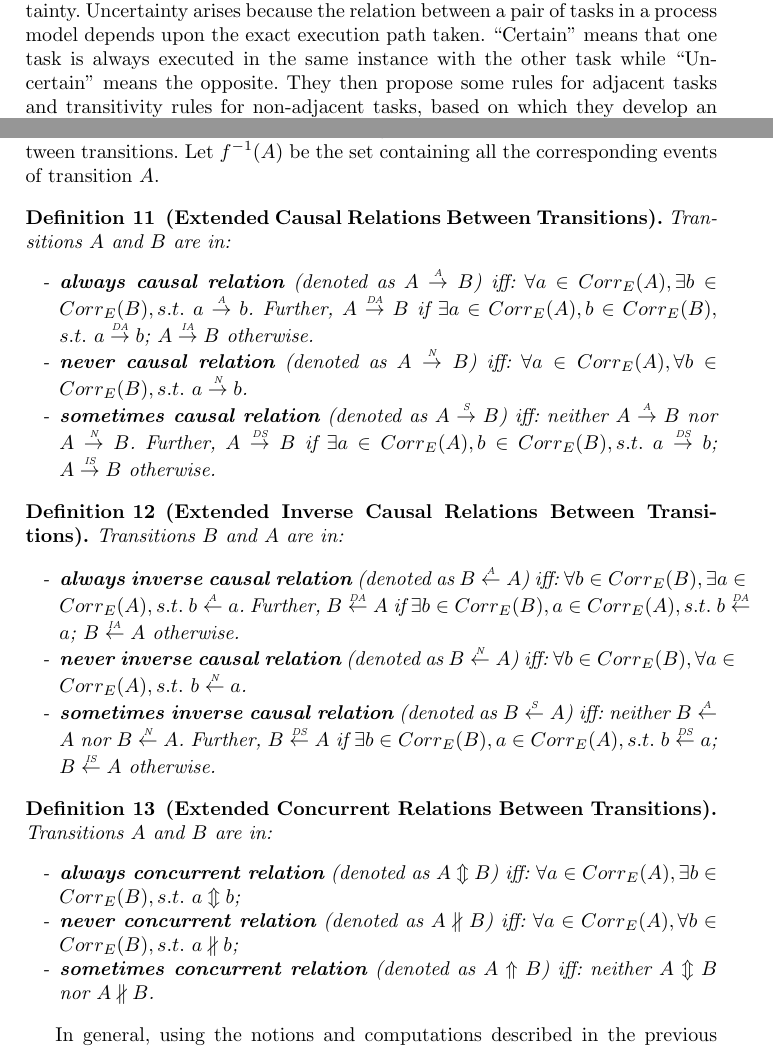
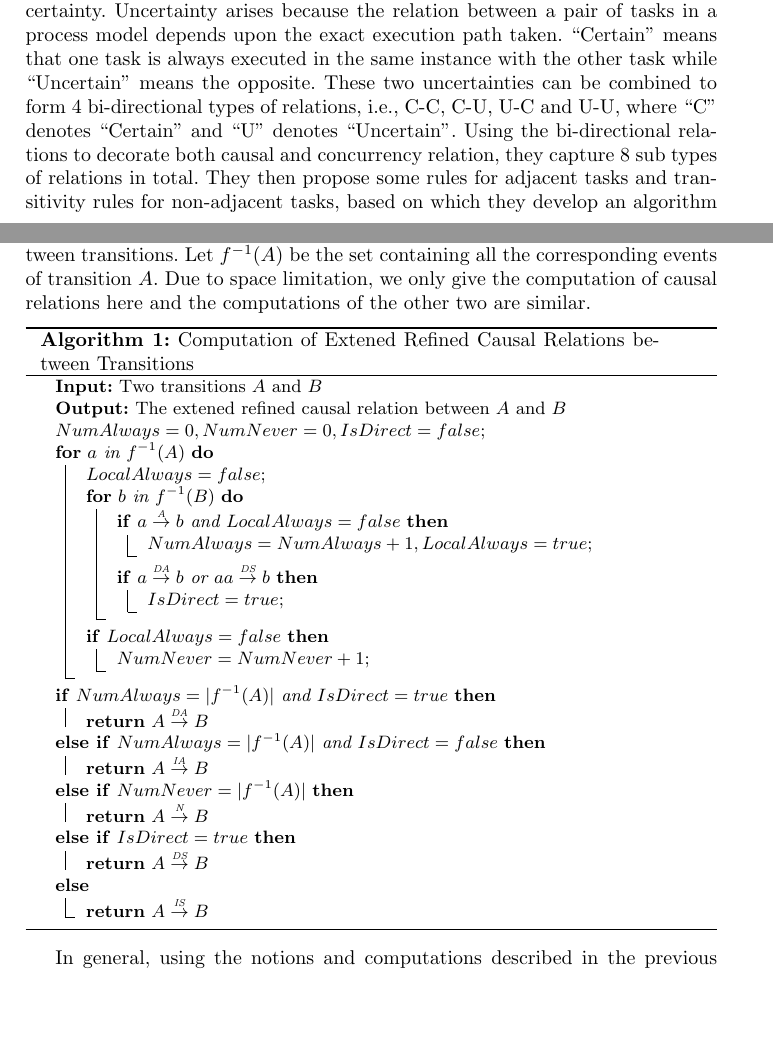
Before and after one commit to shudiwsh2009/ExRORU_llncs, a LaTeX thesis (ExRORU_llncs.tex): two parts of pages 1 and 10 of 16, joined at a grey line, cut so that both start at the same text, the shorter picture padded with empty space. Compiled offline with pdfLaTeX.

Commit message:
add pseudocode and add the explanation of C-U

```diff
--- a/ExRORU_llncs.tex
+++ b/ExRORU_llncs.tex
@@ -1,4 +1,5 @@
 \documentclass{llncs}
+\usepackage[ruled,vlined]{algorithm2e}
 \usepackage{enumerate}
 \usepackage{graphicx}
 \graphicspath{{./figures/}}
@@ -56,7 +57,7 @@ A recent paper has proposed new ordering relations with uncertainty between the
 
 \section{Introduction}\label{sec:introduction}
 
-In \cite{jin2014computing}, Jin et al. have proposed new ordering relations with uncertainty between the executions of tasks in acyclic process models. They refine the causal and concurrency relations between pairs of tasks in a concurrent system with uncertainty. Uncertainty arises because the relation between a pair of tasks in a process model depends upon the exact execution path taken. ``Certain'' means that one task is always executed in the same instance with the other task while ``Uncertain'' means the opposite. They then propose some rules for adjacent tasks and transitivity rules for non-adjacent tasks, based on which they develop an algorithm to compute the refined ordering relations with uncertainty (we name their approach as RORU) for acyclic process models (represented in Workflow nets~\cite{van1998application}, WF-nets for short) from their unfoldings~\cite{mcmillan1995technique,esparza2002improvement}. Although the approach in \cite{jin2014computing} is elegant, it has many obvious shortcomings that should be overcome for practical applications in enterprises.
+In \cite{jin2014computing}, Jin et al. have proposed new ordering relations with uncertainty between the executions of tasks in acyclic process models. They refine the causal and concurrency relations between pairs of tasks in a concurrent system with uncertainty. Uncertainty arises because the relation between a pair of tasks in a process model depends upon the exact execution path taken. ``Certain'' means that one task is always executed in the same instance with the other task while ``Uncertain'' means the opposite. These two uncertainties can be combined to form 4 bi-directional types of relations, i.e., C-C, C-U, U-C and U-U, where ``C'' denotes ``Certain'' and ``U'' denotes ``Uncertain''. Using the bi-directional relations to decorate both causal and concurrency relation, they capture 8 sub types of relations in total. They then propose some rules for adjacent tasks and transitivity rules for non-adjacent tasks, based on which they develop an algorithm to compute the refined ordering relations with uncertainty (we name their approach as RORU) for acyclic process models (represented in Workflow nets~\cite{van1998application}, WF-nets for short) from their unfoldings~\cite{mcmillan1995technique,esparza2002improvement}. Although the approach in \cite{jin2014computing} is elegant, it has many obvious shortcomings that should be overcome for practical applications in enterprises.
 
 \begin{figure}[htbp]
 \centering
@@ -385,34 +386,66 @@ Similarly, we can trace backwards along the path from one event to another to de
 
 As for the extended concurrent relations between events $a$ and $b$, there are actually two relations which should be taken into consideration, i.e., $a\parallel b$ and $b\parallel a$. We firstly find the entrance of the parallel structure, and trace the path from it to $a$ and $b$. As Figure \ref{fig:concurrentCases} shows, by checking every condition to find out all the \textit{loop} and \textit{skip} structures, we can derive the extended concurrent relations between them.
 
-Now we have defined the relations between events in a CPU, which will be utilized to compute the relations between transitions in a WF-net next. In general, there may be more than one mapping event in the CPU related to a transition in the original WF-net. These mapping events are different from each other and are treated as unique events when we derive the relations between events in the unfolding. Therefore, when we try to derive the ExRORUs between transitions in the WF-net, we need to check the relations between each pair of mapping events of those transitions. Based on this, we give the computation of ExRORU between transitions. Let $f^{-1}(A)$ be the set containing all the corresponding events of transition $A$.
+Now we have defined the relations between events in a CPU, which will be utilized to compute the relations between transitions in a WF-net next. In general, there may be more than one mapping event in the CPU related to a transition in the original WF-net. These mapping events are different from each other and are treated as unique events when we derive the relations between events in the unfolding. Therefore, when we try to derive the ExRORUs between transitions in the WF-net, we need to check the relations between each pair of mapping events of those transitions. Based on this, we give the computation of ExRORU between transitions. Let $f^{-1}(A)$ be the set containing all the corresponding events of transition $A$. Due to space limitation, we only give the computation of causal relations here and the computations of the other two are similar.
 
-\begin{definition}[Extended Causal Relations Between Transitions]\label{def:causalRelations}
-Transitions $A$ and $B$ are in:
-	\begin{itemize}
-		\item[-] \textbf{always causal relation} (denoted as $A\overset{\text{\tiny{A}}}{\rightarrow} B$) iff: $\forall a\in Corr_{E}(A), \exists b\in Corr_{E}(B), s.t.~a\overset{\text{\tiny{A}}}{\rightarrow} b$. Further, $A\overset{\text{\tiny{DA}}}{\rightarrow}B$ if $\exists a\in Corr_{E}(A), b\in Corr_{E}(B),$ $s.t.~a\overset{\text{\tiny{DA}}}{\rightarrow}b$; $A\overset{\text{\tiny{IA}}}{\rightarrow}B$ otherwise.
-		\item[-] \textbf{never causal relation} (denoted as $A\overset{\text{\tiny{N}}}{\rightarrow} B$) iff: $\forall a\in Corr_{E}(A), \forall b\in Corr_{E}(B), s.t.~a\overset{\text{\tiny{N}}}{\rightarrow} b$.
-		\item[-] \textbf{sometimes causal relation} (denoted as $A\overset{\text{\tiny{S}}}{\rightarrow} B$) iff: neither $A\overset{\text{\tiny{A}}}{\rightarrow} B$ nor $A\overset{\text{\tiny{N}}}{\rightarrow} B$. Further, $A\overset{\text{\tiny{DS}}}{\rightarrow}B$ if $\exists a\in Corr_{E}(A), b\in Corr_{E}(B), s.t.~a\overset{\text{\tiny{DS}}}{\rightarrow}b$; $A\overset{\text{\tiny{IS}}}{\rightarrow}B$ otherwise.
-	\end{itemize}
-\end{definition}
+\begin{algorithm}[htbp]
+	\caption{Computation of Extened Refined Causal Relations between Transitions\label{algo:computation}}
+	\KwIn{Two transitions $A$ and $B$}
+	\KwOut{The extened refined causal relation between $A$ and $B$}
+	$NumAlways=0,NumNever=0,IsDirect=false$\;
+	\For{$a$ in $f^{-1}(A)$} {
+		$LocalAlways=false$\;
+		\For{$b$ in $f^{-1}(B)$} {
+			\If{$a\overset{\text{\tiny{A}}}{\rightarrow}b$ and $LocalAlways=false$} {
+				$NumAlways=NumAlways+1,LocalAlways=true$\;
+			}
+			\If{$a\overset{\text{\tiny{DA}}}{\rightarrow}b$ or $aa\overset{\text{\tiny{DS}}}{\rightarrow}b$} {
+				$IsDirect=true$\;
+			}
+		}
+		\If{$LocalAlways=false$} {
+			$NumNever=NumNever+1$\;
+		}
+	}
+	\uIf{$NumAlways=|f^{-1}(A)|$ and $IsDirect=true$} {
+		\Return{$A\overset{\text{\tiny{DA}}}{\rightarrow}B$}
+	} \uElseIf{$NumAlways=|f^{-1}(A)|$ and $IsDirect=false$} {
+		\Return{$A\overset{\text{\tiny{IA}}}{\rightarrow}B$}
+	} \uElseIf{$NumNever=|f^{-1}(A)|$} {
+		\Return{$A\overset{\text{\tiny{N}}}{\rightarrow}B$}
+	} \uElseIf{$IsDirect=true$} {
+		\Return{$A\overset{\text{\tiny{DS}}}{\rightarrow}B$}
+	} \Else {
+		\Return{$A\overset{\text{\tiny{IS}}}{\rightarrow}B$}
+	}
+\end{algorithm}
 
-\begin{definition}[Extended Inverse Causal Relations Between Transitions]\label{def:inverseCausalRelations}
-Transitions $B$ and $A$ are in:
-	\begin{itemize}
-		\item[-] \textbf{always inverse causal relation} (denoted as $B\overset{\text{\tiny{A}}}{\leftarrow} A$) iff: $\forall b\in Corr_{E}(B), \exists a\in Corr_{E}(A), s.t.~b\overset{\text{\tiny{A}}}{\leftarrow} a$. Further, $B\overset{\text{\tiny{DA}}}{\leftarrow}A$ if $\exists b\in Corr_{E}(B), a\in Corr_{E}(A),s.t.~b\overset{\text{\tiny{DA}}}{\leftarrow}a$; $B\overset{\text{\tiny{IA}}}{\leftarrow}A$ otherwise.
-		\item[-] \textbf{never inverse causal relation} (denoted as $B\overset{\text{\tiny{N}}}{\leftarrow} A$) iff: $\forall b\in Corr_{E}(B), \forall a\in Corr_{E}(A), s.t.~b\overset{\text{\tiny{N}}}{\leftarrow} a$.
-		\item[-] \textbf{sometimes inverse causal relation} (denoted as $B\overset{\text{\tiny{S}}}{\leftarrow} A$) iff: neither $B\overset{\text{\tiny{A}}}{\leftarrow} A$ nor $B\overset{\text{\tiny{N}}}{\leftarrow} A$. Further, $B\overset{\text{\tiny{DS}}}{\leftarrow}A$ if $\exists b\in Corr_{E}(B), a\in Corr_{E}(A), s.t.~b\overset{\text{\tiny{DS}}}{\leftarrow}a$; $B\overset{\text{\tiny{IS}}}{\leftarrow}A$ otherwise.
-	\end{itemize}
-\end{definition}
+% \begin{definition}[Extended Causal Relations Between Transitions]\label{def:causalRelations}
+% Transitions $A$ and $B$ are in:
+% 	\begin{itemize}
+% 		\item[-] \textbf{always causal relation} (denoted as $A\overset{\text{\tiny{A}}}{\rightarrow} B$) iff: $\forall a\in Corr_{E}(A), \exists b\in Corr_{E}(B), s.t.~a\overset{\text{\tiny{A}}}{\rightarrow} b$. Further, $A\overset{\text{\tiny{DA}}}{\rightarrow}B$ if $\exists a\in Corr_{E}(A), b\in Corr_{E}(B),$ $s.t.~a\overset{\text{\tiny{DA}}}{\rightarrow}b$; $A\overset{\text{\tiny{IA}}}{\rightarrow}B$ otherwise.
+% 		\item[-] \textbf{never causal relation} (denoted as $A\overset{\text{\tiny{N}}}{\rightarrow} B$) iff: $\forall a\in Corr_{E}(A), \forall b\in Corr_{E}(B), s.t.~a\overset{\text{\tiny{N}}}{\rightarrow} b$.
+% 		\item[-] \textbf{sometimes causal relation} (denoted as $A\overset{\text{\tiny{S}}}{\rightarrow} B$) iff: neither $A\overset{\text{\tiny{A}}}{\rightarrow} B$ nor $A\overset{\text{\tiny{N}}}{\rightarrow} B$. Further, $A\overset{\text{\tiny{DS}}}{\rightarrow}B$ if $\exists a\in Corr_{E}(A), b\in Corr_{E}(B), s.t.~a\overset{\text{\tiny{DS}}}{\rightarrow}b$; $A\overset{\text{\tiny{IS}}}{\rightarrow}B$ otherwise.
+% 	\end{itemize}
+% \end{definition}
 
-\begin{definition}[Extended Concurrent Relations Between Transitions]\label{def:concurrentRelations}
-Transitions $A$ and $B$ are in:
-	\begin{itemize}
-		\item[-] \textbf{always concurrent relation} (denoted as $A\Updownarrow B$) iff: $\forall a\in Corr_{E}(A),\exists b\in Corr_{E}(B),s.t.~a\Updownarrow b$;
-		\item[-] \textbf{never concurrent relation} (denoted as $A\nparallel B$) iff: $\forall a\in Corr_{E}(A),\forall b\in Corr_{E}(B), s.t.~a\nparallel b$;
-		\item[-] \textbf{sometimes concurrent relation} (denoted as $A\Uparrow B$) iff: neither $A\Updownarrow B$ nor $A\nparallel B$.
-	\end{itemize}
-\end{definition}
+% \begin{definition}[Extended Inverse Causal Relations Between Transitions]\label{def:inverseCausalRelations}
+% Transitions $B$ and $A$ are in:
+% 	\begin{itemize}
+% 		\item[-] \textbf{always inverse causal relation} (denoted as $B\overset{\text{\tiny{A}}}{\leftarrow} A$) iff: $\forall b\in Corr_{E}(B), \exists a\in Corr_{E}(A), s.t.~b\overset{\text{\tiny{A}}}{\leftarrow} a$. Further, $B\overset{\text{\tiny{DA}}}{\leftarrow}A$ if $\exists b\in Corr_{E}(B), a\in Corr_{E}(A),s.t.~b\overset{\text{\tiny{DA}}}{\leftarrow}a$; $B\overset{\text{\tiny{IA}}}{\leftarrow}A$ otherwise.
+% 		\item[-] \textbf{never inverse causal relation} (denoted as $B\overset{\text{\tiny{N}}}{\leftarrow} A$) iff: $\forall b\in Corr_{E}(B), \forall a\in Corr_{E}(A), s.t.~b\overset{\text{\tiny{N}}}{\leftarrow} a$.
+% 		\item[-] \textbf{sometimes inverse causal relation} (denoted as $B\overset{\text{\tiny{S}}}{\leftarrow} A$) iff: neither $B\overset{\text{\tiny{A}}}{\leftarrow} A$ nor $B\overset{\text{\tiny{N}}}{\leftarrow} A$. Further, $B\overset{\text{\tiny{DS}}}{\leftarrow}A$ if $\exists b\in Corr_{E}(B), a\in Corr_{E}(A), s.t.~b\overset{\text{\tiny{DS}}}{\leftarrow}a$; $B\overset{\text{\tiny{IS}}}{\leftarrow}A$ otherwise.
+% 	\end{itemize}
+% \end{definition}
+
+% \begin{definition}[Extended Concurrent Relations Between Transitions]\label{def:concurrentRelations}
+% Transitions $A$ and $B$ are in:
+% 	\begin{itemize}
+% 		\item[-] \textbf{always concurrent relation} (denoted as $A\Updownarrow B$) iff: $\forall a\in Corr_{E}(A),\exists b\in Corr_{E}(B),s.t.~a\Updownarrow b$;
+% 		\item[-] \textbf{never concurrent relation} (denoted as $A\nparallel B$) iff: $\forall a\in Corr_{E}(A),\forall b\in Corr_{E}(B), s.t.~a\nparallel b$;
+% 		\item[-] \textbf{sometimes concurrent relation} (denoted as $A\Uparrow B$) iff: neither $A\Updownarrow B$ nor $A\nparallel B$.
+% 	\end{itemize}
+% \end{definition}
 
 In general, using the notions and computations described in the previous sections, we can derive ExRORUs of any process model. The ExRORU for the model in Figure \ref{fig:examplePetri} is shown in Table \ref{tab:example_relations}. For convenience, we use three separate matrices to represent the three types of relations. Each ($X$,$Y$) entry in a matrix shows the relation between transitions $X$ and $Y$. Moreover, in general, multiple relations may exist between $X$ and $Y$ as we discuss in the next section.
 
```
Also changed, not shown: ExRORU_llncs.tex (6 more changed lines).
